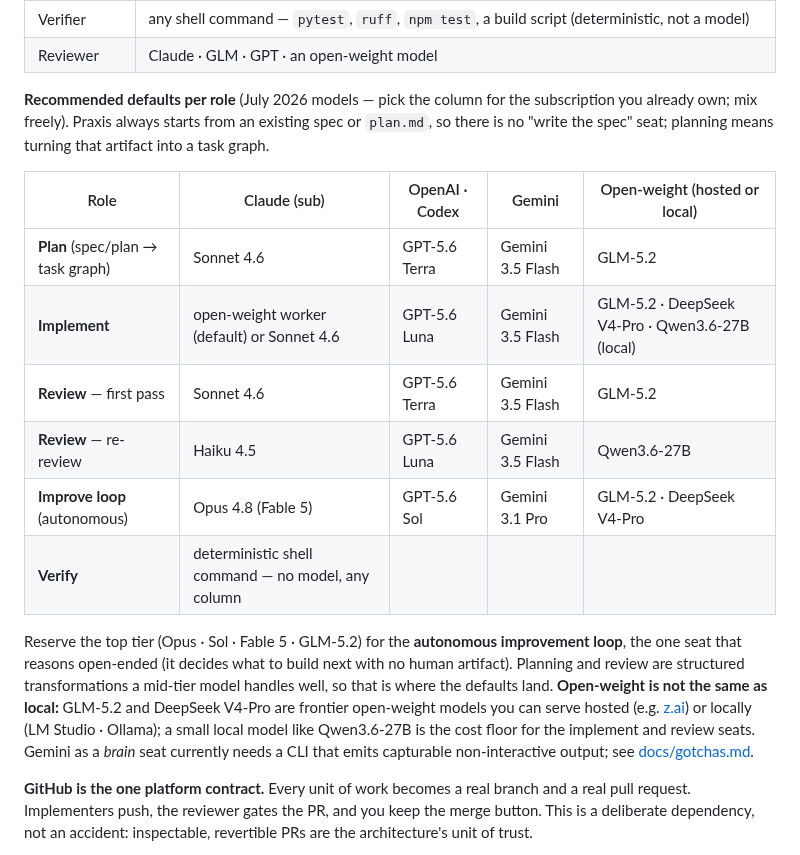
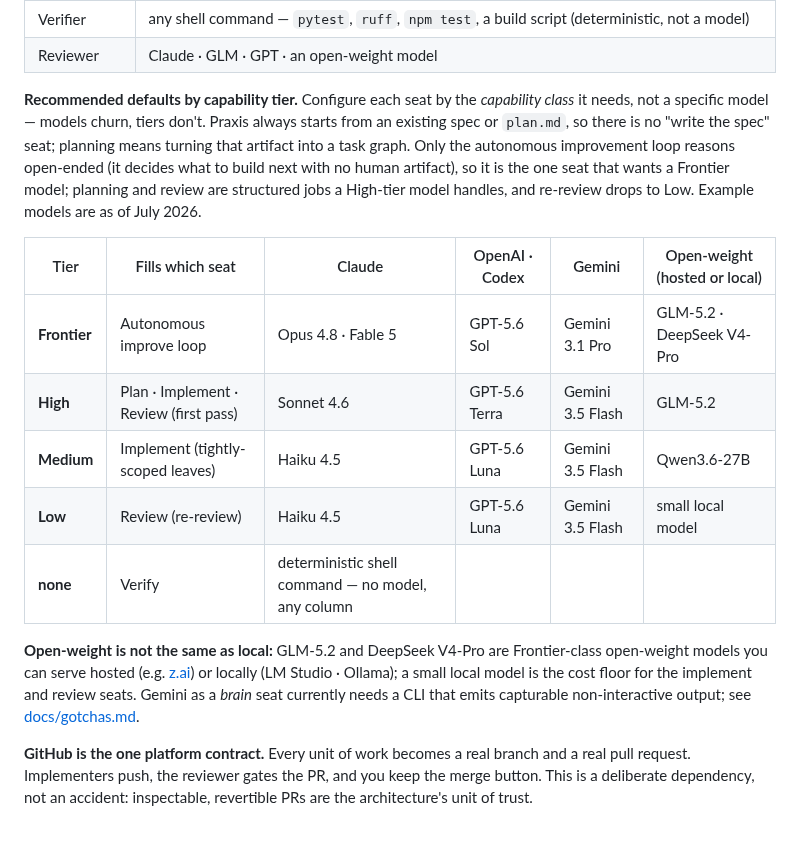
Before and after one commit to adiatmaja/praxis, a Markdown page: README.md, the part around the change. GitHub-like rendering.

Commit message:
docs: restructure model-defaults table by capability tier (class + examples)
Organize by capability class (Frontier/High/Medium/Low) mapped to which seat
each fills, with per-provider example models (July 2026) as illustrations that
can go stale without invalidating the guidance. Durable + capability-aware.

Co-Authored-By: Claude Opus 4.8 <noreply@anthropic.com>

```diff
--- a/README.md
+++ b/README.md
@@ -113,18 +113,17 @@ command verifies. Any of these can change without touching the others.
 | Verifier | any shell command — `pytest`, `ruff`, `npm test`, a build script (deterministic, not a model) |
 | Reviewer | Claude · GLM · GPT · an open-weight model |
 
-**Recommended defaults per role** (July 2026 models — pick the column for the subscription you already own; mix freely). Praxis always starts from an existing spec or `plan.md`, so there is no "write the spec" seat; planning means turning that artifact into a task graph.
+**Recommended defaults by capability tier.** Configure each seat by the *capability class* it needs, not a specific model — models churn, tiers don't. Praxis always starts from an existing spec or `plan.md`, so there is no "write the spec" seat; planning means turning that artifact into a task graph. Only the autonomous improvement loop reasons open-ended (it decides what to build next with no human artifact), so it is the one seat that wants a Frontier model; planning and review are structured jobs a High-tier model handles, and re-review drops to Low. Example models are as of July 2026.
 
-| Role | Claude (sub) | OpenAI · Codex | Gemini | Open-weight (hosted or local) |
-|------|--------------|----------------|--------|-------------------------------|
-| **Plan** (spec/plan → task graph) | Sonnet 4.6 | GPT-5.6 Terra | Gemini 3.5 Flash | GLM-5.2 |
-| **Implement** | open-weight worker (default) or Sonnet 4.6 | GPT-5.6 Luna | Gemini 3.5 Flash | GLM-5.2 · DeepSeek V4-Pro · Qwen3.6-27B (local) |
-| **Review** — first pass | Sonnet 4.6 | GPT-5.6 Terra | Gemini 3.5 Flash | GLM-5.2 |
-| **Review** — re-review | Haiku 4.5 | GPT-5.6 Luna | Gemini 3.5 Flash | Qwen3.6-27B |
-| **Improve loop** (autonomous) | Opus 4.8 (Fable 5) | GPT-5.6 Sol | Gemini 3.1 Pro | GLM-5.2 · DeepSeek V4-Pro |
-| **Verify** | deterministic shell command — no model, any column |||
+| Tier | Fills which seat | Claude | OpenAI · Codex | Gemini | Open-weight (hosted or local) |
+|------|------------------|--------|----------------|--------|-------------------------------|
+| **Frontier** | Autonomous improve loop | Opus 4.8 · Fable 5 | GPT-5.6 Sol | Gemini 3.1 Pro | GLM-5.2 · DeepSeek V4-Pro |
+| **High** | Plan · Implement · Review (first pass) | Sonnet 4.6 | GPT-5.6 Terra | Gemini 3.5 Flash | GLM-5.2 |
+| **Medium** | Implement (tightly-scoped leaves) | Haiku 4.5 | GPT-5.6 Luna | Gemini 3.5 Flash | Qwen3.6-27B |
+| **Low** | Review (re-review) | Haiku 4.5 | GPT-5.6 Luna | Gemini 3.5 Flash | small local model |
+| **none** | Verify | deterministic shell command — no model, any column ||||
 
-Reserve the top tier (Opus · Sol · Fable 5 · GLM-5.2) for the **autonomous improvement loop**, the one seat that reasons open-ended (it decides what to build next with no human artifact). Planning and review are structured transformations a mid-tier model handles well, so that is where the defaults land. **Open-weight is not the same as local:** GLM-5.2 and DeepSeek V4-Pro are frontier open-weight models you can serve hosted (e.g. [z.ai](https://z.ai/)) or locally (LM Studio · Ollama); a small local model like Qwen3.6-27B is the cost floor for the implement and review seats. Gemini as a *brain* seat currently needs a CLI that emits capturable non-interactive output; see [docs/gotchas.md](docs/gotchas.md).
+**Open-weight is not the same as local:** GLM-5.2 and DeepSeek V4-Pro are Frontier-class open-weight models you can serve hosted (e.g. [z.ai](https://z.ai/)) or locally (LM Studio · Ollama); a small local model is the cost floor for the implement and review seats. Gemini as a *brain* seat currently needs a CLI that emits capturable non-interactive output; see [docs/gotchas.md](docs/gotchas.md).
 
 **GitHub is the one platform contract.** Every unit of work becomes a real branch and a real
 pull request. Implementers push, the reviewer gates the PR, and you keep the merge button.
```
